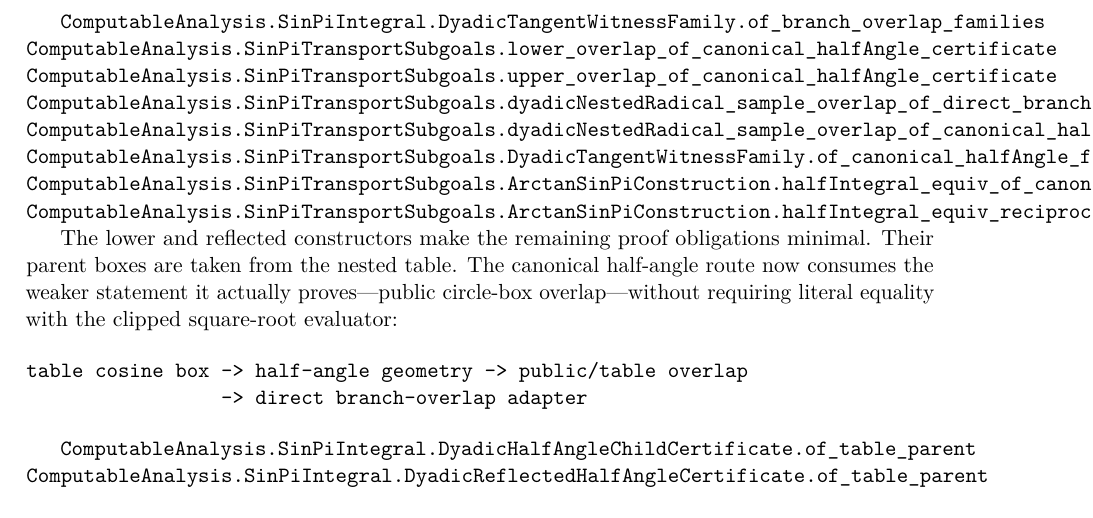
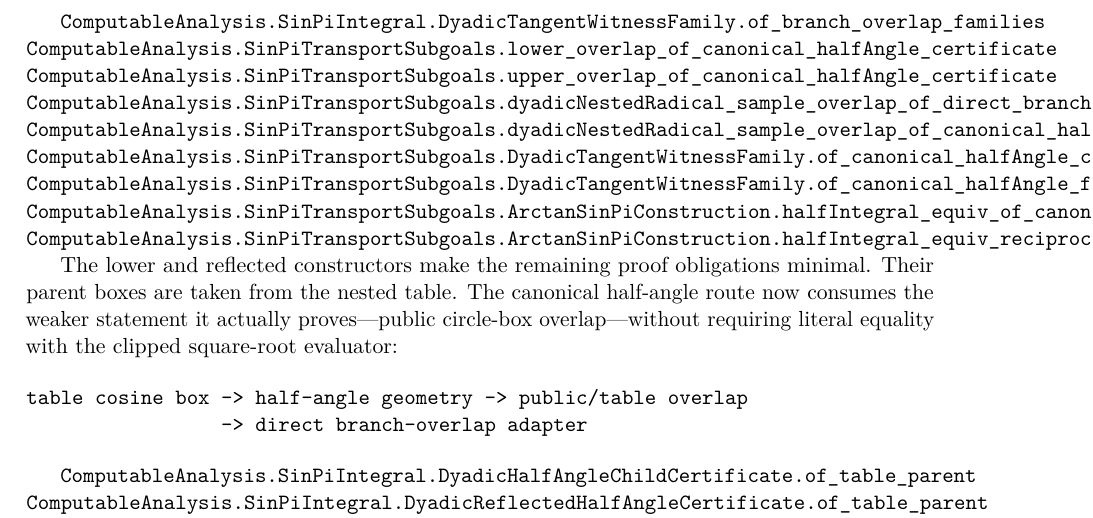
Before and after one commit to liuyao12/computable-analysis, a LaTeX thesis (blueprint/src/web.tex, which reads blueprint/src/03-integrals.tex): part of page 44 of 71, cut so that both start at the same text. Compiled offline with pdfLaTeX.

Commit message:
Expose canonical overlap witness-family adapter

```diff
--- a/blueprint/src/03-integrals.tex
+++ b/blueprint/src/03-integrals.tex
@@ -709,6 +709,7 @@ even overlap + lower overlap + reflected overlap
 \lean{ComputableAnalysis.SinPiTransportSubgoals.upper_overlap_of_canonical_halfAngle_certificate}
 \lean{ComputableAnalysis.SinPiTransportSubgoals.dyadicNestedRadical_sample_overlap_of_direct_branch_overlaps}
 \lean{ComputableAnalysis.SinPiTransportSubgoals.dyadicNestedRadical_sample_overlap_of_canonical_halfAngle_certificate_family}
+\lean{ComputableAnalysis.SinPiTransportSubgoals.DyadicTangentWitnessFamily.of_canonical_halfAngle_certificate_family}
 \lean{ComputableAnalysis.SinPiTransportSubgoals.DyadicTangentWitnessFamily.of_canonical_halfAngle_families}
 \lean{ComputableAnalysis.SinPiTransportSubgoals.ArctanSinPiConstruction.halfIntegral_equiv_of_canonical_halfAngle_families}
 \lean{ComputableAnalysis.SinPiTransportSubgoals.ArctanSinPiConstruction.halfIntegral_equiv_reciprocalPi_of_canonical_halfAngle_families}
```
Also changed, not shown: 1 other file.
